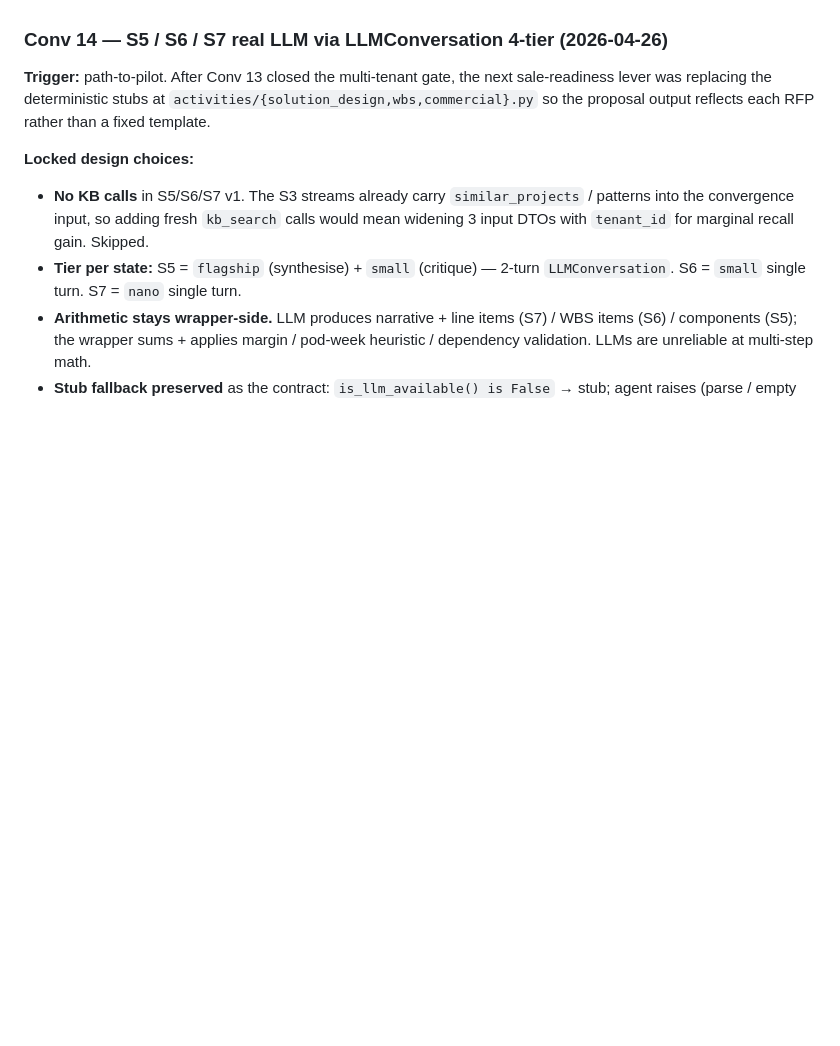
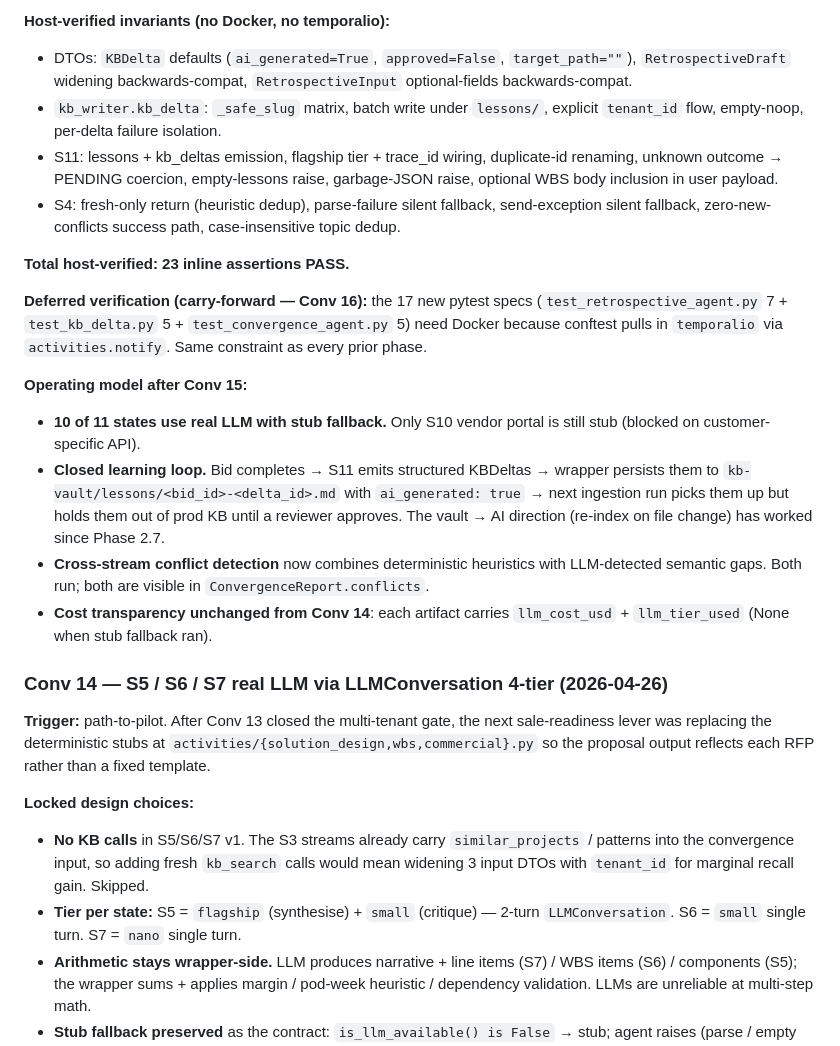
Before and after one commit to quantruong-2518/bidding-framework, a Markdown page: CURRENT_STATE.md, the part around one of its changes. GitHub-like rendering; blank space fills up the shorter version.

```diff
--- a/CURRENT_STATE.md
+++ b/CURRENT_STATE.md
@@ -26,3 +42,18 @@ Detour gates (jump if resource arrives):
+**Host-verified invariants (no Docker, no temporalio):**
+- DTOs: `KBDelta` defaults (`ai_generated=True`, `approved=False`, `target_path=""`), `RetrospectiveDraft` widening backwards-compat, `RetrospectiveInput` optional-fields backwards-compat.
+- `kb_writer.kb_delta`: `_safe_slug` matrix, batch write under `lessons/`, explicit `tenant_id` flow, empty-noop, per-delta failure isolation.
+- S11: lessons + kb_deltas emission, flagship tier + trace_id wiring, duplicate-id renaming, unknown outcome → PENDING coercion, empty-lessons raise, garbage-JSON raise, optional WBS body inclusion in user payload.
+- S4: fresh-only return (heuristic dedup), parse-failure silent fallback, send-exception silent fallback, zero-new-conflicts success path, case-insensitive topic dedup.
+
+**Total host-verified: 23 inline assertions PASS.**
+
+**Deferred verification (carry-forward — Conv 16):** the 17 new pytest specs (`test_retrospective_agent.py` 7 + `test_kb_delta.py` 5 + `test_convergence_agent.py` 5) need Docker because conftest pulls in `temporalio` via `activities.notify`. Same constraint as every prior phase.
+
+**Operating model after Conv 15:**
+- **10 of 11 states use real LLM with stub fallback.** Only S10 vendor portal is still stub (blocked on customer-specific API).
+- **Closed learning loop.** Bid completes → S11 emits structured KBDeltas → wrapper persists them to `kb-vault/lessons/<bid_id>-<delta_id>.md` with `ai_generated: true` → next ingestion run picks them up but holds them out of prod KB until a reviewer approves. The vault → AI direction (re-index on file change) has worked since Phase 2.7.
+- **Cross-stream conflict detection** now combines deterministic heuristics with LLM-detected semantic gaps. Both run; both are visible in `ConvergenceReport.conflicts`.
+- **Cost transparency unchanged from Conv 14**: each artifact carries `llm_cost_usd` + `llm_tier_used` (None when stub fallback ran).
 
 ### Conv 14 — S5 / S6 / S7 real LLM via LLMConversation 4-tier (2026-04-26)
 **Trigger:** path-to-pilot. After Conv 13 closed the multi-tenant gate, the next sale-readiness lever was replacing the deterministic stubs at `activities/{solution_design,wbs,commercial}.py` so the proposal output reflects each RFP rather than a fixed template.
```
Also changed, not shown: other parts of CURRENT_STATE.md (+26 -10 lines).
